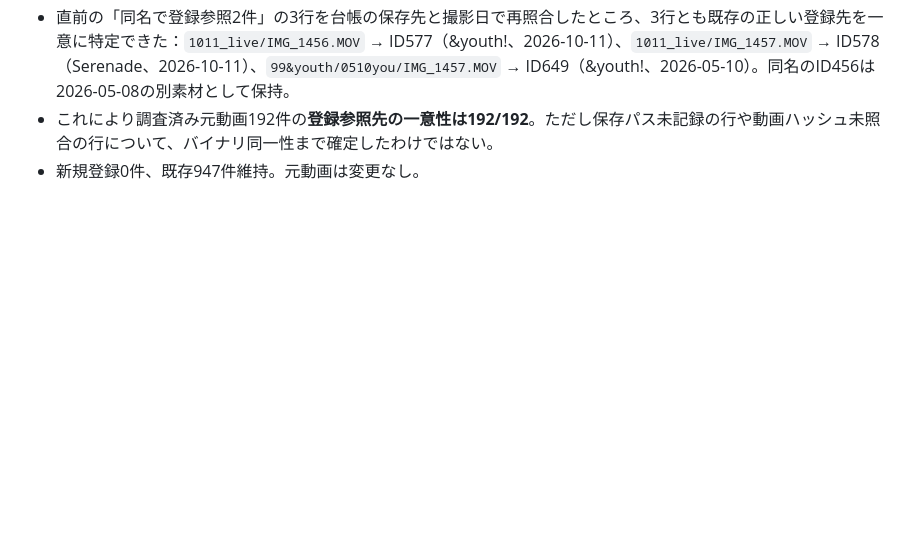
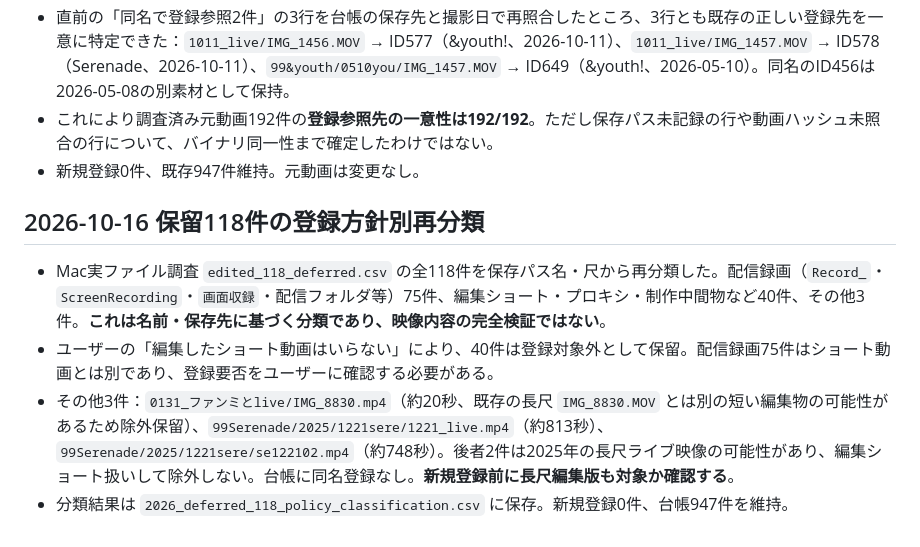
Before and after one commit to zinnbei1207/setsuna-video-archive, a Markdown page: docs/2026-review-queue.md, the part around the change. GitHub-like rendering; blank space fills up the shorter version.

Commit message:
Classify 118 deferred survey files and isolate livestreams from edited shorts

```diff
--- a/docs/2026-review-queue.md
+++ b/docs/2026-review-queue.md
@@ -225,3 +225,10 @@
 - 直前の「同名で登録参照2件」の3行を台帳の保存先と撮影日で再照合したところ、3行とも既存の正しい登録先を一意に特定できた：`1011_live/IMG_1456.MOV` → ID577（&youth!、2026-10-11）、`1011_live/IMG_1457.MOV` → ID578（Serenade、2026-10-11）、`99&youth/0510you/IMG_1457.MOV` → ID649（&youth!、2026-05-10）。同名のID456は2026-05-08の別素材として保持。
 - これにより調査済み元動画192件の**登録参照先の一意性は192/192**。ただし保存パス未記録の行や動画ハッシュ未照合の行について、バイナリ同一性まで確定したわけではない。
 - 新規登録0件、既存947件維持。元動画は変更なし。
+
+## 2026-10-16 保留118件の登録方針別再分類
+
+- Mac実ファイル調査 `edited_118_deferred.csv` の全118件を保存パス名・尺から再分類した。配信録画（`Record_`・`ScreenRecording`・`画面収録`・配信フォルダ等）75件、編集ショート・プロキシ・制作中間物など40件、その他3件。**これは名前・保存先に基づく分類であり、映像内容の完全検証ではない**。
+- ユーザーの「編集したショート動画はいらない」により、40件は登録対象外として保留。配信録画75件はショート動画とは別であり、登録要否をユーザーに確認する必要がある。
+- その他3件：`0131_ファンミとlive/IMG_8830.mp4`（約20秒、既存の長尺 `IMG_8830.MOV` とは別の短い編集物の可能性があるため除外保留）、`99Serenade/2025/1221sere/1221_live.mp4`（約813秒）、`99Serenade/2025/1221sere/se122102.mp4`（約748秒）。後者2件は2025年の長尺ライブ映像の可能性があり、編集ショート扱いして除外しない。台帳に同名登録なし。**新規登録前に長尺編集版も対象か確認する**。
+- 分類結果は `2026_deferred_118_policy_classification.csv` に保存。新規登録0件、台帳947件を維持。
```
